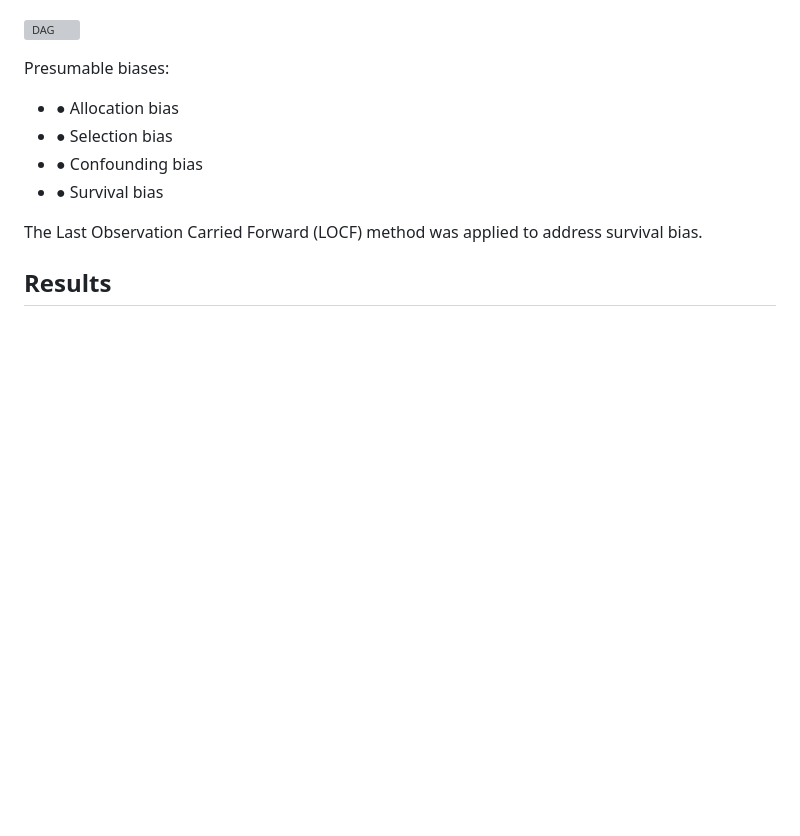
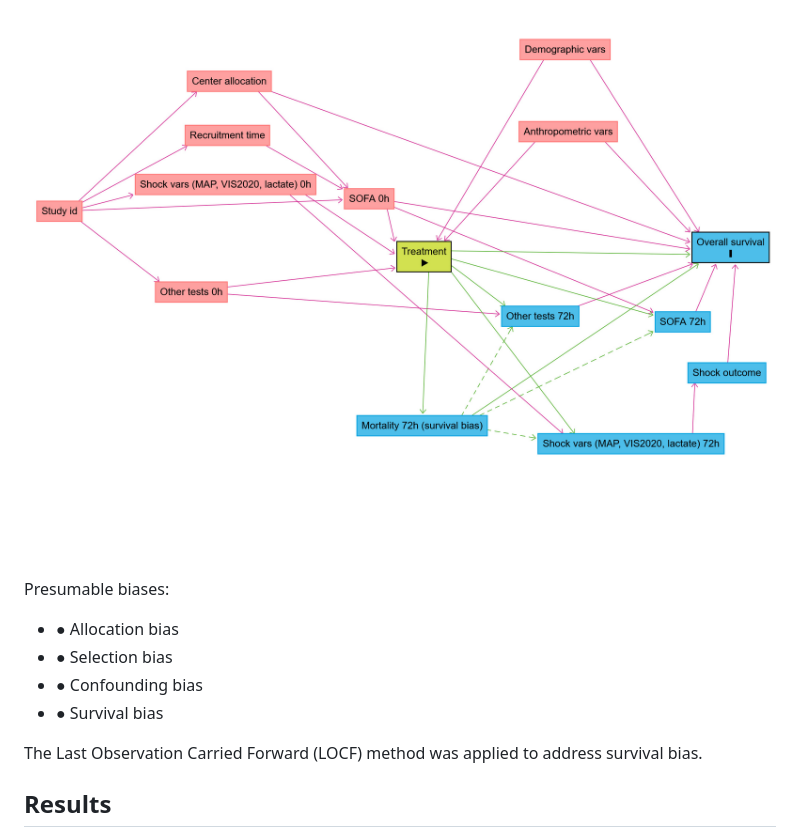
Before and after one commit to ovtarasov/sepsis_hemoadsorption, a Markdown page: README.md, the part around the change. Rendered like a GitHub page; blank space fills up the shorter version; grey boxes are pictures that could not be loaded.

```diff
--- a/README.md
+++ b/README.md
@@ -48,7 +48,7 @@ Data was collected from 5 clinical trials (2019-2024).
 
 ![Study design](figures/Study_design.png)
 
-![DAG](figures/DAG_final.jpeg)
+![DAG](figures/DAG_final.png)
 
 Presumable biases:
 
```
Also changed, not shown: figures/DAG_final.png (renamed from figures/DAG_final.jpeg.png).
